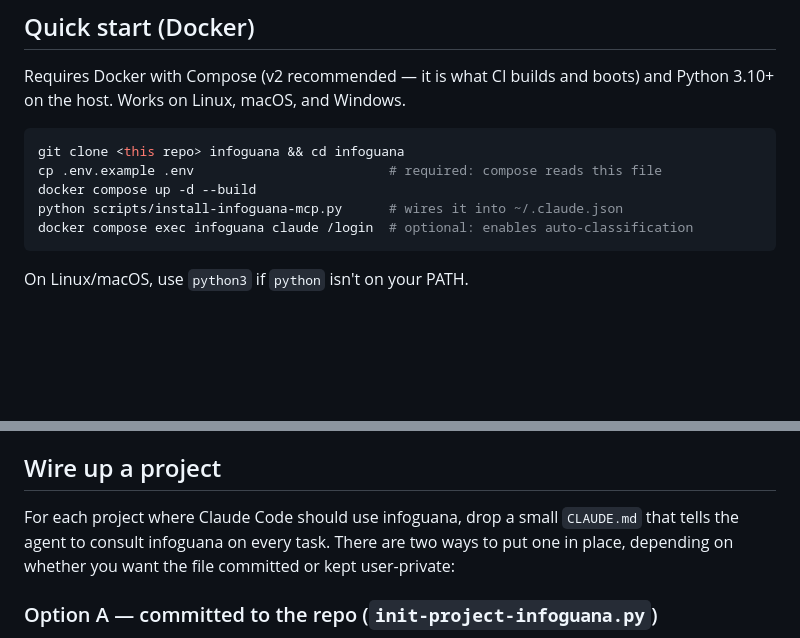
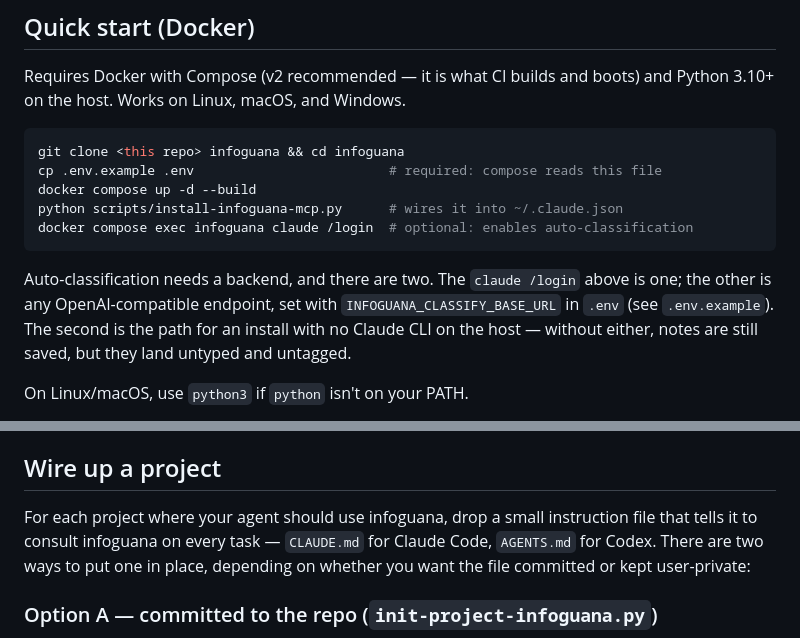
Before and after one commit to ryan-barry-99/infoguana, a Markdown page: README.md, 2 parts joined by grey strips. GitHub-like rendering; blank space fills up the shorter version.

Commit message:
Offer both classifier backends in the quick start
The intro this branch rewrote says notes are classified through the
Claude CLI or any OpenAI-compatible endpoint, but the only install path
a reader actually follows still offered one of them. An install with no
Claude CLI on the host read as having no classifier at all, which is the
same stale claim this branch set out to fix, one section further down.

The wire-up section had the matching problem: it opened by telling the
reader to drop a CLAUDE.md for Claude Code, and then documented
--agent codex and --agent both twenty lines later.

````diff
--- a/README.md
+++ b/README.md
@@ -175,6 +175,13 @@ docker compose up -d --build
 python scripts/install-infoguana-mcp.py      # wires it into ~/.claude.json
 docker compose exec infoguana claude /login  # optional: enables auto-classification
 ```
+
+Auto-classification needs a backend, and there are two. The `claude
+/login` above is one; the other is any OpenAI-compatible endpoint, set
+with `INFOGUANA_CLASSIFY_BASE_URL` in `.env` (see `.env.example`). The
+second is the path for an install with no Claude CLI on the host —
+without either, notes are still saved, but they land untyped and
+untagged.
 
 On Linux/macOS, use `python3` if `python` isn't on your PATH.
 
@@ -414,8 +421,9 @@ regenerates its block.
 
 ## Wire up a project
 
-For each project where Claude Code should use infoguana, drop a small
-`CLAUDE.md` that tells the agent to consult infoguana on every task.
+For each project where your agent should use infoguana, drop a small
+instruction file that tells it to consult infoguana on every task —
+`CLAUDE.md` for Claude Code, `AGENTS.md` for Codex.
 There are two ways to put one in place, depending on whether you want
 the file committed or kept user-private:
 
````
